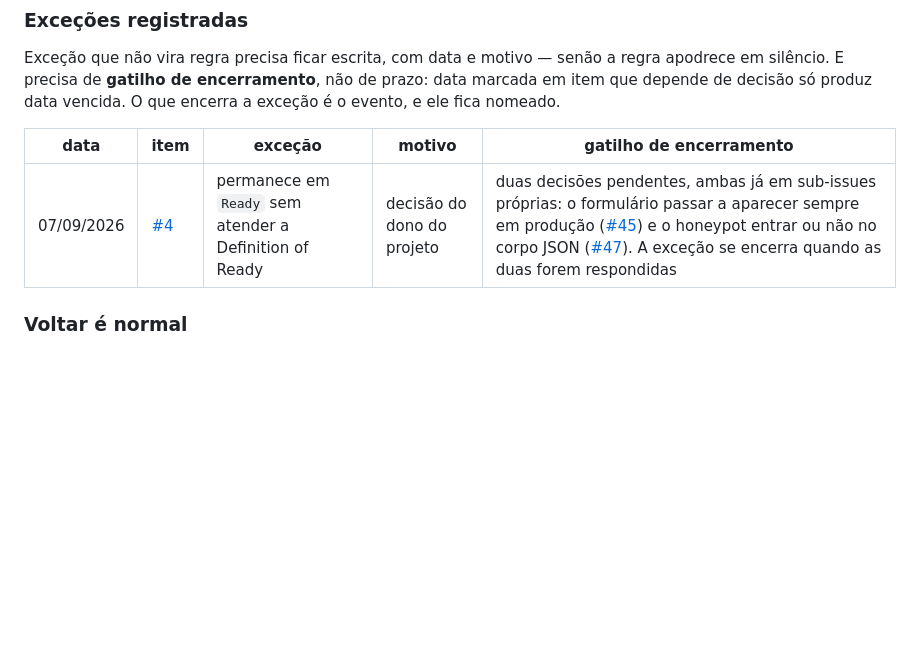
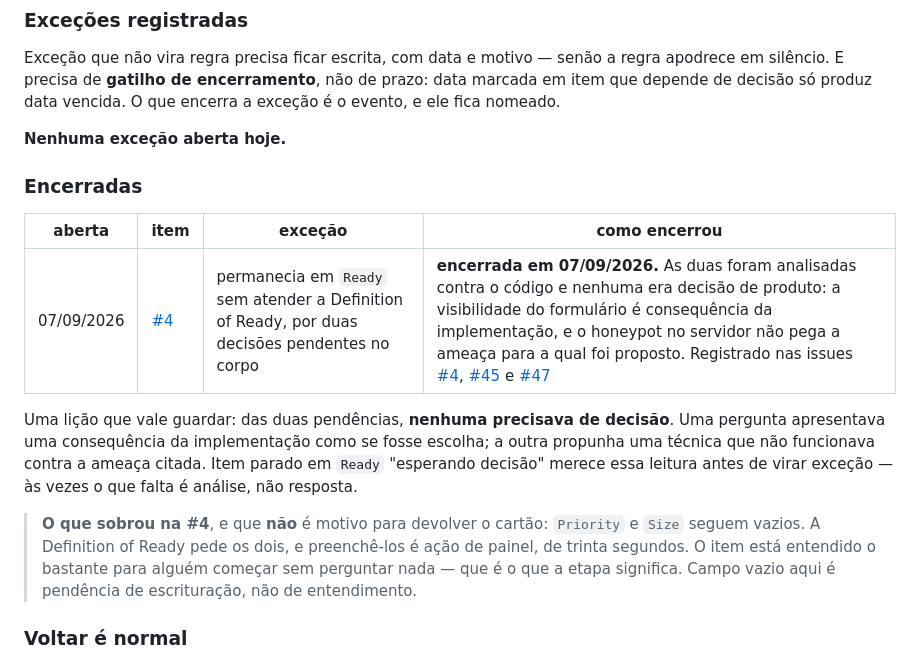
Before and after one commit to https-shini/NewPortfolio, a Markdown page: docs/github-project.md, the part around the change. GitHub-like rendering; blank space fills up the shorter version.

Commit message:
docs(project): encerra a exceção da #4 — nenhuma das duas pendências era decisão
A #4 estava em Ready sem atender a Definition of Ready, e isso virou uma
exceção registrada. Lendo o código, as duas pendências que sustentavam a
exceção não eram decisão de produto. Uma era consequência da implementação;
a outra, uma técnica que não funciona contra a ameaça citada.

A visibilidade do formulário
────────────────────────────
ContactForm.tsx:107 traz `if (!FORM_ENDPOINT) return null`. Isso é caminho
de degradação, não interruptor de produto: existe para não desenhar um
formulário sem destino. Com /api/contact no ar e a variável setada em
produção, a condição é satisfeita e o formulário aparece — sempre. Sem
.env.local, continua null, que é o comportamento desejado em
desenvolvimento. Não há escolha a fazer nem código a mudar; a pergunta
apresentava uma consequência como se fosse bifurcação.

O honeypot no corpo JSON
────────────────────────
Um honeypot explora bots que renderizam e preenchem o formulário — é uma
armadilha no DOM. Um bot que faz POST direto na API nunca vê o DOM, não sabe
que _gotcha existe e nunca o preencheria. Espelhar o campo no servidor
pegaria exatamente zero dos atacantes para os quais foi proposto, e criaria
sensação de cobertura onde não há.

A defesa real contra POST direto é limite por IP, que já é o escopo da #47.
O honeypot fica no cliente, contra os bots que ele de fato pega.

O que sobrou
────────────
Priority e Size seguem vazios na #4, e a Definition of Ready pede os dois.
Mas isso é ação de painel, de trinta segundos, e não motivo para devolver o
cartão: o item está entendido o bastante para alguém começar sem perguntar
nada, que é o que a etapa significa. Campo vazio aqui é pendência de
escrituração, não de entendimento — e o documento diz isso com essas
palavras.

Fica registrada a lição, porque ela se repete: item parado em Ready
"esperando decisão" merece ser lido contra o código antes de virar exceção.
Às vezes o que falta é análise, não resposta.

Closes #54

```diff
--- a/docs/github-project.md
+++ b/docs/github-project.md
@@ -58,9 +58,27 @@ a regra apodrece em silêncio. E precisa de **gatilho de encerramento**, não
 de prazo: data marcada em item que depende de decisão só produz data
 vencida. O que encerra a exceção é o evento, e ele fica nomeado.
 
-| data       | item                                                       | exceção                                                | motivo                     | gatilho de encerramento                                                                                                                                                                                                                                                                                                                   |
-| ---------- | ---------------------------------------------------------- | ------------------------------------------------------ | -------------------------- | ----------------------------------------------------------------------------------------------------------------------------------------------------------------------------------------------------------------------------------------------------------------------------------------------------------------------------------------- |
-| 07/09/2026 | [#4](https://github.com/https-shini/NewPortfolio/issues/4) | permanece em `Ready` sem atender a Definition of Ready | decisão do dono do projeto | duas decisões pendentes, ambas já em sub-issues próprias: o formulário passar a aparecer sempre em produção ([#45](https://github.com/https-shini/NewPortfolio/issues/45)) e o honeypot entrar ou não no corpo JSON ([#47](https://github.com/https-shini/NewPortfolio/issues/47)). A exceção se encerra quando as duas forem respondidas |
+**Nenhuma exceção aberta hoje.**
+
+### Encerradas
+
+| aberta     | item                                                       | exceção                                                                                       | como encerrou                                                                                                                                                                                                                                                                                                                                                                                                                                            |
+| ---------- | ---------------------------------------------------------- | --------------------------------------------------------------------------------------------- | -------------------------------------------------------------------------------------------------------------------------------------------------------------------------------------------------------------------------------------------------------------------------------------------------------------------------------------------------------------------------------------------------------------------------------------------------------- |
+| 07/09/2026 | [#4](https://github.com/https-shini/NewPortfolio/issues/4) | permanecia em `Ready` sem atender a Definition of Ready, por duas decisões pendentes no corpo | **encerrada em 07/09/2026.** As duas foram analisadas contra o código e nenhuma era decisão de produto: a visibilidade do formulário é consequência da implementação, e o honeypot no servidor não pega a ameaça para a qual foi proposto. Registrado nas issues [#4](https://github.com/https-shini/NewPortfolio/issues/4), [#45](https://github.com/https-shini/NewPortfolio/issues/45) e [#47](https://github.com/https-shini/NewPortfolio/issues/47) |
+
+Uma lição que vale guardar: das duas pendências, **nenhuma precisava de
+decisão**. Uma pergunta apresentava uma consequência da implementação como
+se fosse escolha; a outra propunha uma técnica que não funcionava contra a
+ameaça citada. Item parado em `Ready` "esperando decisão" merece essa
+leitura antes de virar exceção — às vezes o que falta é análise, não
+resposta.
+
+> **O que sobrou na #4**, e que **não** é motivo para devolver o cartão:
+> `Priority` e `Size` seguem vazios. A Definition of Ready pede os dois, e
+> preenchê-los é ação de painel, de trinta segundos. O item está entendido
+> o bastante para alguém começar sem perguntar nada — que é o que a etapa
+> significa. Campo vazio aqui é pendência de escrituração, não de
+> entendimento.
 
 ### Voltar é normal
 
```
